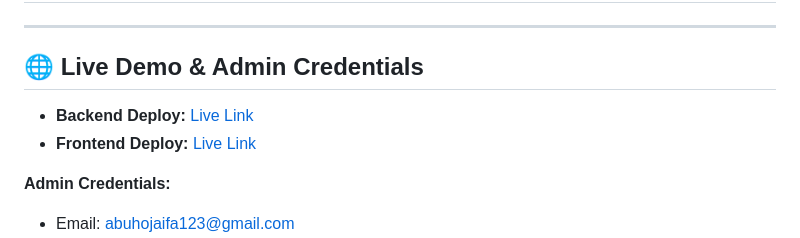
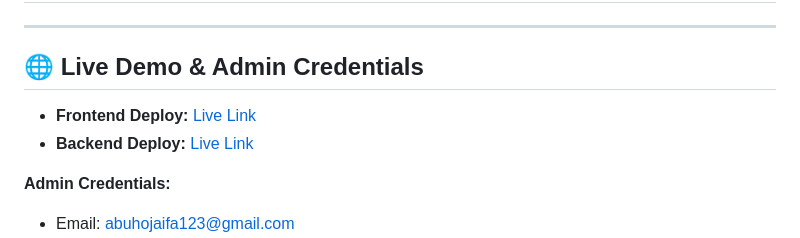
Before and after one commit to Hujaifa81/mern-role-based-dashboard, a Markdown page: README.md, the part around the change. GitHub-like rendering.

Commit message:
ready for deploy

```diff
--- a/README.md
+++ b/README.md
@@ -4,8 +4,8 @@
 
 ## 🌐 Live Demo & Admin Credentials
 
+- **Frontend Deploy:** [Live Link](https://dashboard-frontend-tau-lime.vercel.app)
 - **Backend Deploy:** [Live Link](https://dashboard-backend-five-eosin.vercel.app)
-- **Frontend Deploy:** [Live Link](https://dashboard-frontend-tau-lime.vercel.app)
 
 **Admin Credentials:**
 - Email: abuhojaifa123@gmail.com
```
